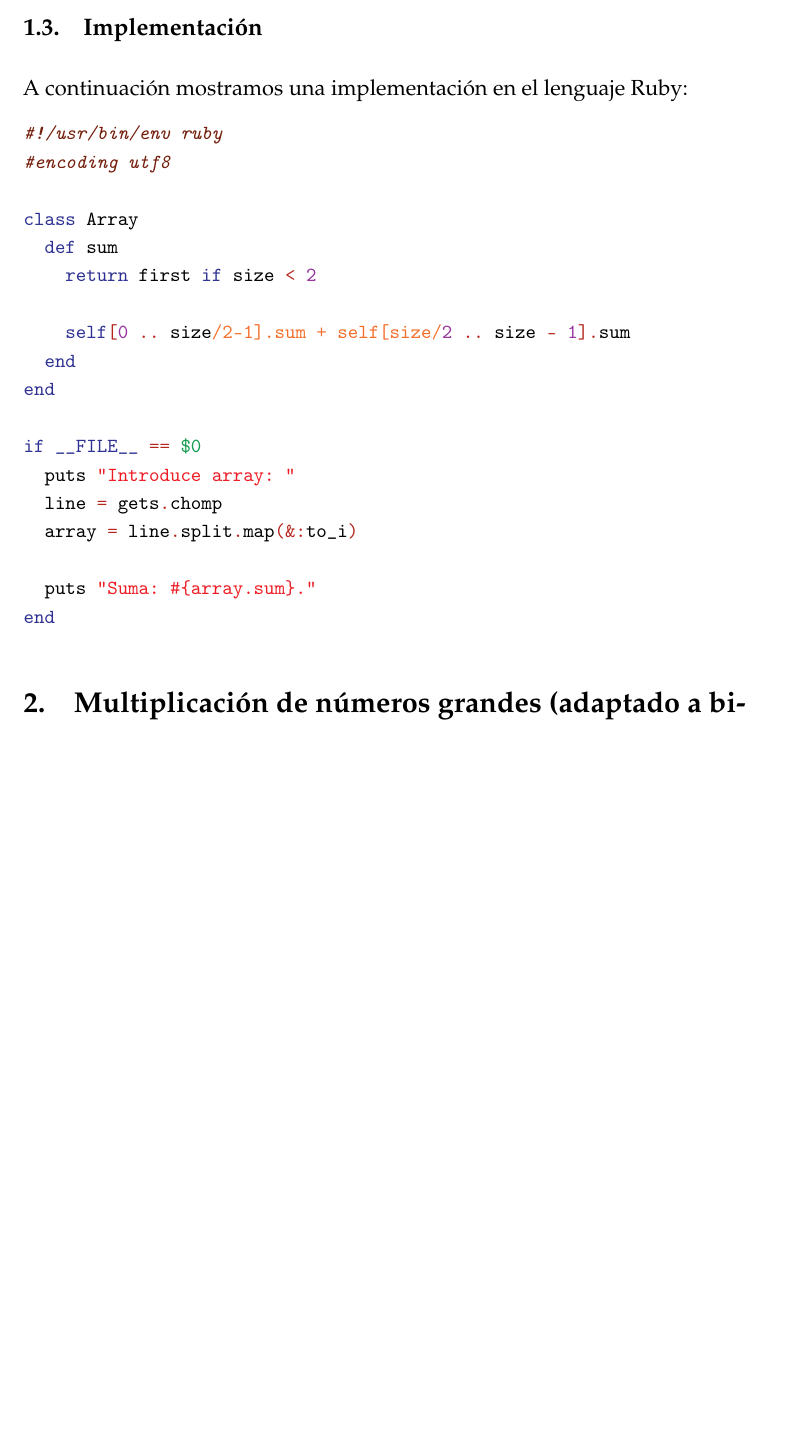
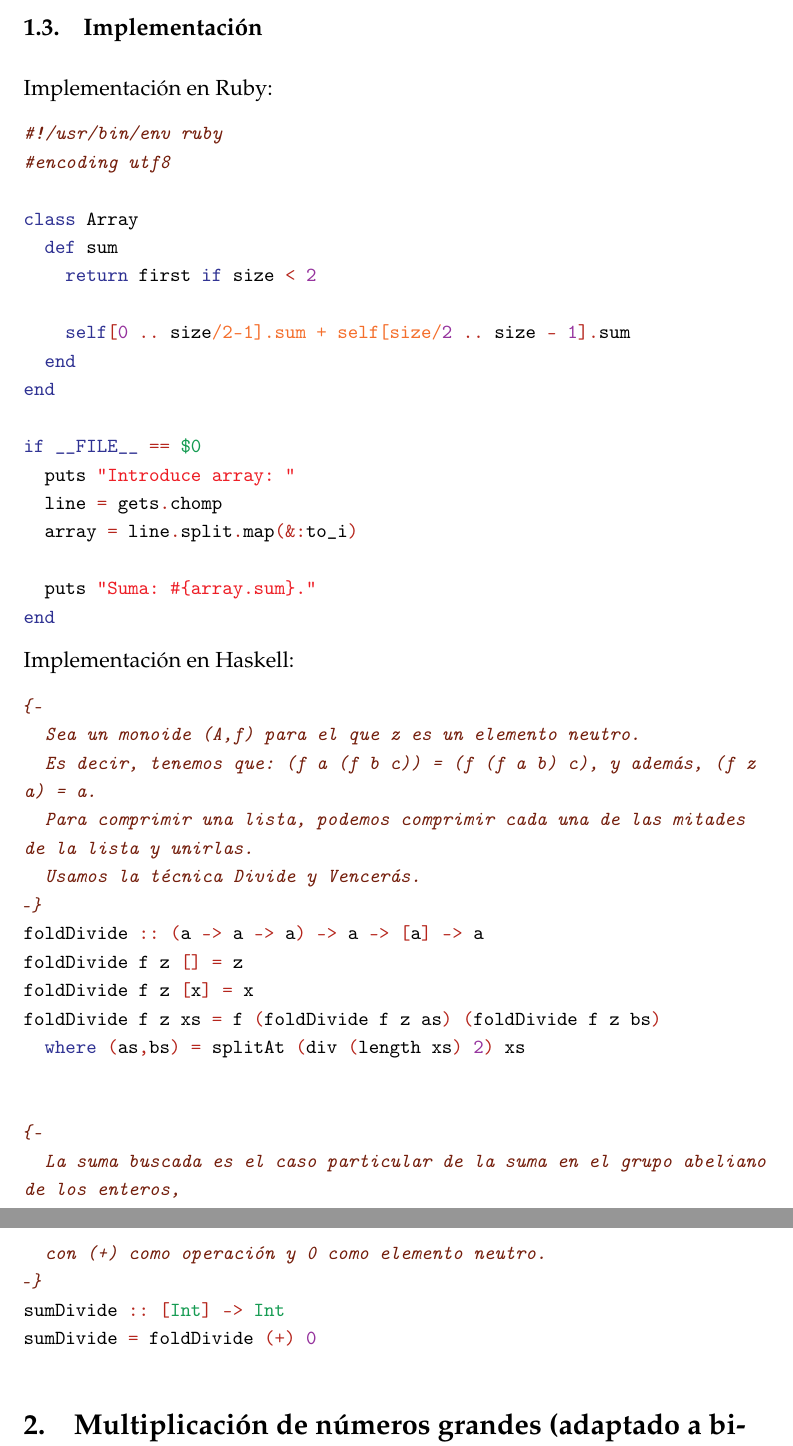
Before and after one commit to JCEntrena/Divide-y-Venceras, a LaTeX paper (tex/memoria.tex, which reads tex/suma2.tex): part of page 4 of 23 before the commit and two parts of pages 4 and 5 of 24 after it, the two joined at a grey line, cut so that both start at the same text, the shorter picture padded with empty space. Compiled offline with pdfLaTeX.

Commit message:
más codigo en memoria

```diff
--- a/tex/memoria.tex
+++ b/tex/memoria.tex
@@ -153,10 +153,16 @@ Para un procesador vectorial (SIMD), de nuevo encontramos que el algoritmo itera
 varias hebras y que cada una de ellas se ocupara de atender una llamada a la recurrencia en un procesador distinto.
 
 \subsection{Implementación}
-A continuación mostramos una implementación en el lenguaje Ruby:
+Implementación en Ruby:
 
 \small
 \texttt{\input{suma.tex}}
+\normalsize
+
+Implementación en Haskell:
+
+\small
+\texttt{\input{suma2.tex}}
 \normalsize
 
 \section {Multiplicación de números grandes (adaptado a
--- /dev/null
+++ b/tex/suma2.tex
@@ -0,0 +1,21 @@
+% Generator: GNU source-highlight, by Lorenzo Bettini, http://www.gnu.org/software/src-highlite
+\noindent
+\mbox{}\textit{\textcolor{Brown}{\{-}} \\
+\mbox{}\textit{\textcolor{Brown}{\ \ Sea\ un\ monoide\ (A,f)\ para\ el\ que\ z\ es\ un\ elemento\ neutro.\ }} \\
+\mbox{}\textit{\textcolor{Brown}{\ \ Es\ decir,\ tenemos\ que:\ (f\ a\ (f\ b\ c))\ =\ (f\ (f\ a\ b)\ c),\ y\ además,\ (f\ z\ a)\ =\ a.\ }} \\
+\mbox{}\textit{\textcolor{Brown}{\ \ Para\ comprimir\ una\ lista,\ podemos\ comprimir\ cada\ una\ de\ las\ mitades\ de\ la\ lista\ y\ unirlas.}} \\
+\mbox{}\textit{\textcolor{Brown}{\ \ Usamos\ la\ técnica\ Divide\ y\ Vencerás.}} \\
+\mbox{}\textit{\textcolor{Brown}{-\}}} \\
+\mbox{}foldDivide\ \textcolor{BrickRed}{::}\ \textcolor{BrickRed}{(}a\ \textcolor{BrickRed}{-\textgreater{}}\ a\ \textcolor{BrickRed}{-\textgreater{}}\ a\textcolor{BrickRed}{)}\ \textcolor{BrickRed}{-\textgreater{}}\ a\ \textcolor{BrickRed}{-\textgreater{}}\ \textcolor{BrickRed}{[}a\textcolor{BrickRed}{]}\ \textcolor{BrickRed}{-\textgreater{}}\ a \\
+\mbox{}foldDivide\ f\ z\ \textcolor{BrickRed}{[]}\ \textcolor{BrickRed}{=}\ z \\
+\mbox{}foldDivide\ f\ z\ \textcolor{BrickRed}{[}x\textcolor{BrickRed}{]}\ \textcolor{BrickRed}{=}\ x \\
+\mbox{}foldDivide\ f\ z\ xs\ \textcolor{BrickRed}{=}\ f\ \textcolor{BrickRed}{(}foldDivide\ f\ z\ as\textcolor{BrickRed}{)}\ \textcolor{BrickRed}{(}foldDivide\ f\ z\ bs\textcolor{BrickRed}{)} \\
+\mbox{}\ \ \textbf{\textcolor{Blue}{where}}\ \textcolor{BrickRed}{(}as\textcolor{BrickRed}{,}bs\textcolor{BrickRed}{)}\ \textcolor{BrickRed}{=}\ splitAt\ \textcolor{BrickRed}{(}div\ \textcolor{BrickRed}{(}length\ xs\textcolor{BrickRed}{)}\ \textcolor{Purple}{2}\textcolor{BrickRed}{)}\ xs \\
+\mbox{} \\
+\mbox{} \\
+\mbox{}\textit{\textcolor{Brown}{\{-}} \\
+\mbox{}\textit{\textcolor{Brown}{\ \ La\ suma\ buscada\ es\ el\ caso\ particular\ de\ la\ suma\ en\ el\ grupo\ abeliano\ de\ los\ enteros,}} \\
+\mbox{}\textit{\textcolor{Brown}{\ \ con\ (+)\ como\ operación\ y\ 0\ como\ elemento\ neutro.}} \\
+\mbox{}\textit{\textcolor{Brown}{-\}}} \\
+\mbox{}sumDivide\ \textcolor{BrickRed}{::}\ \textcolor{BrickRed}{[}\textcolor{ForestGreen}{Int}\textcolor{BrickRed}{]}\ \textcolor{BrickRed}{-\textgreater{}}\ \textcolor{ForestGreen}{Int} \\
+\mbox{}sumDivide\ \textcolor{BrickRed}{=}\ foldDivide\ \textcolor{BrickRed}{(+)}\ \textcolor{Purple}{0}
```
Also changed, not shown: tex/memoria.tex (2 more changed lines), 2 other files.
